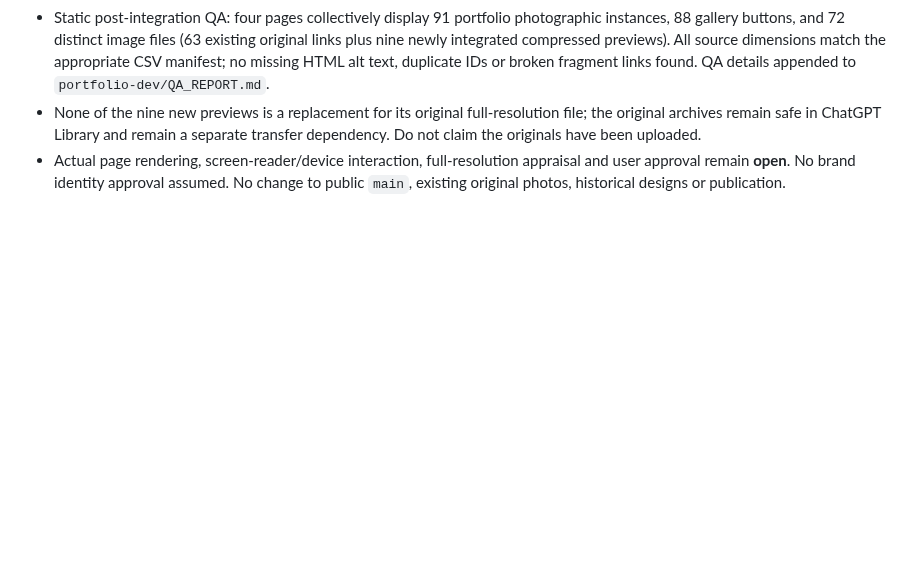
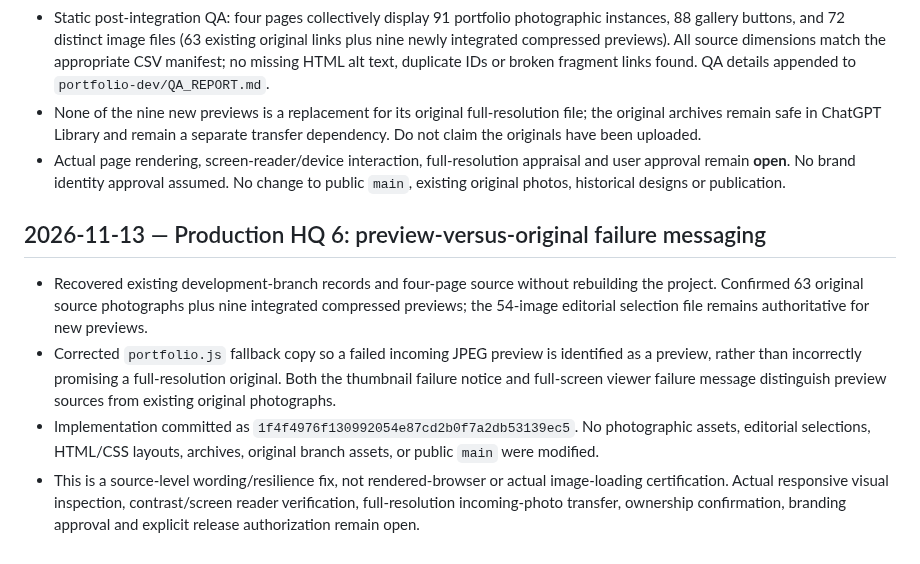
Before and after one commit to RobertRiley253/RobertRiley253.github.io, a Markdown page: portfolio-dev/PROGRESS.md, the part around the change. GitHub-like rendering; blank space fills up the shorter version.

Commit message:
Record HQ6 preview provenance fallback correction and remaining QA gates

```diff
--- a/portfolio-dev/PROGRESS.md
+++ b/portfolio-dev/PROGRESS.md
@@ -160,3 +160,9 @@ Updated: 2026-11-12 (Pacific)
 - Static post-integration QA: four pages collectively display 91 portfolio photographic instances, 88 gallery buttons, and 72 distinct image files (63 existing original links plus nine newly integrated compressed previews). All source dimensions match the appropriate CSV manifest; no missing HTML alt text, duplicate IDs or broken fragment links found. QA details appended to `portfolio-dev/QA_REPORT.md`.
 - None of the nine new previews is a replacement for its original full-resolution file; the original archives remain safe in ChatGPT Library and remain a separate transfer dependency. Do not claim the originals have been uploaded.
 - Actual page rendering, screen-reader/device interaction, full-resolution appraisal and user approval remain **open**. No brand identity approval assumed. No change to public `main`, existing original photos, historical designs or publication.
+
+## 2026-11-13 — Production HQ 6: preview-versus-original failure messaging
+- Recovered existing development-branch records and four-page source without rebuilding the project. Confirmed 63 original source photographs plus nine integrated compressed previews; the 54-image editorial selection file remains authoritative for new previews.
+- Corrected `portfolio.js` fallback copy so a failed incoming JPEG preview is identified as a preview, rather than incorrectly promising a full-resolution original. Both the thumbnail failure notice and full-screen viewer failure message distinguish preview sources from existing original photographs.
+- Implementation committed as `1f4f4976f130992054e87cd2b0f7a2db53139ec5`. No photographic assets, editorial selections, HTML/CSS layouts, archives, original branch assets, or public `main` were modified.
+- This is a source-level wording/resilience fix, not rendered-browser or actual image-loading certification. Actual responsive visual inspection, contrast/screen reader verification, full-resolution incoming-photo transfer, ownership confirmation, branding approval and explicit release authorization remain open.
```
